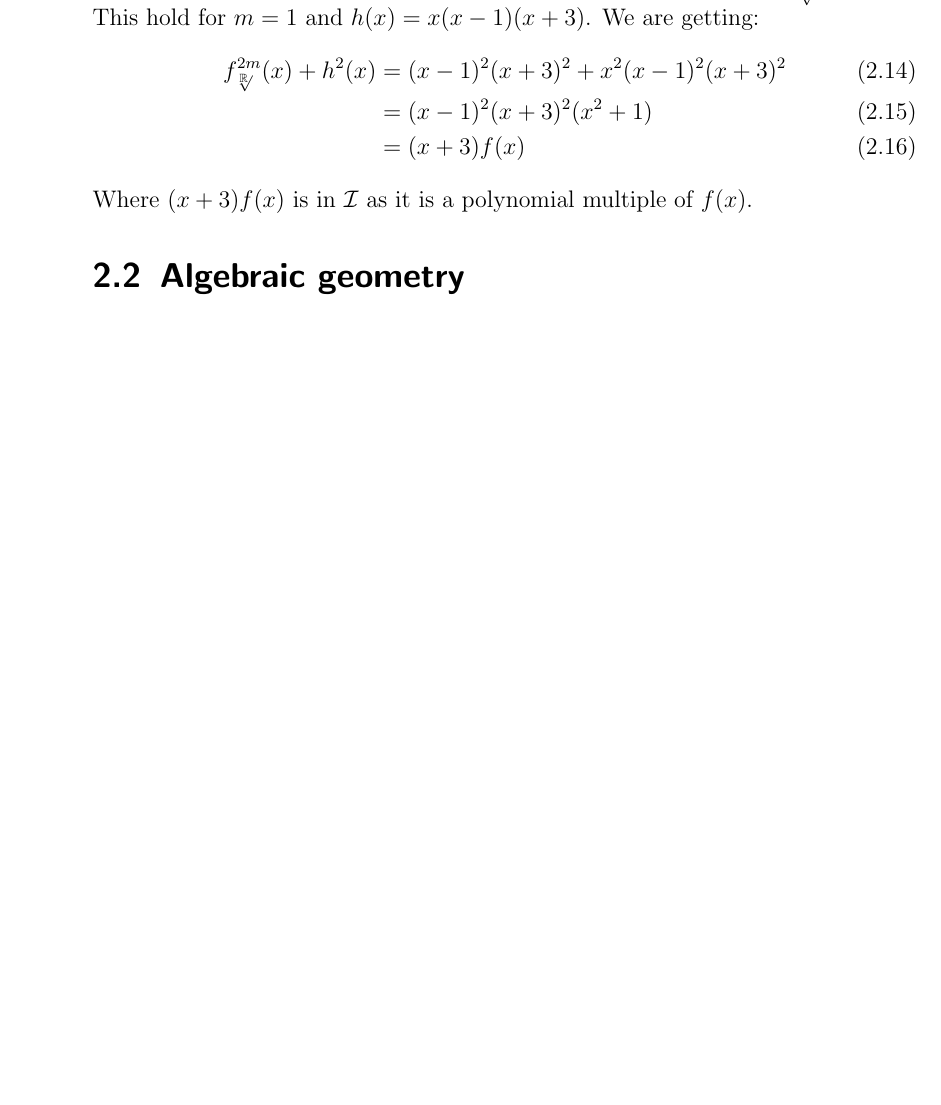
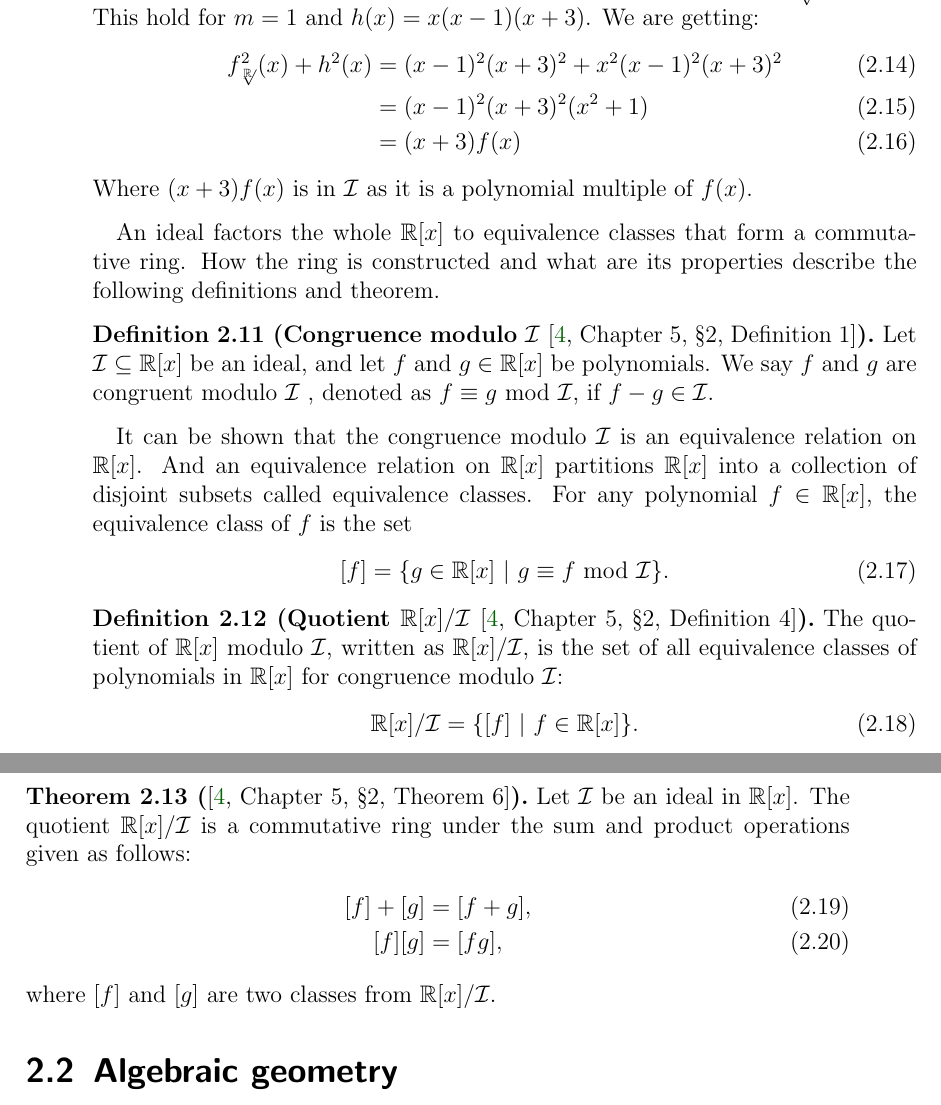
Before and after one commit to PavelTrutman/2024-PhD-Global-Polynomial-Optimization-IK, a LaTeX thesis (thesis.tex, which reads polynomials_preliminaries.tex): part of page 13 of 41 before the commit and two parts of pages 13 and 14 of 42 after it, the two joined at a grey line, cut so that both start at the same text, the shorter picture padded with empty space. Compiled offline with pdfLaTeX.

Commit message:
Definition of quotient ring.

```diff
--- a/polynomials_preliminaries.tex
+++ b/polynomials_preliminaries.tex
@@ -153,10 +153,42 @@ Let us better explain the defined objects and their relations in the following e
   This hold for $m = 1$ and $h(x) = x(x-1)(x+3)$.
   We are getting:
   \begin{align}
-    f_{\sqrt[\R]{}}^{2m}(x) + h^2(x) &= (x-1)^2(x+3)^2 + x^2(x-1)^2(x+3)^2\\
+    f_{\sqrt[\R]{}}^{2}(x) + h^2(x) &= (x-1)^2(x+3)^2 + x^2(x-1)^2(x+3)^2\\
     &= (x-1)^2(x+3)^2(x^2+1)\\
     &= (x+3)f(x)
   \end{align}
   Where $(x+3)f(x)$ is in \Ideal{} as it is a polynomial multiple of $f(x)$.
 
 \end{example}
+
+An ideal factors the whole \Rx{} to equivalence classes that form a commutative ring.
+How the ring is constructed and what are its properties describe the following definitions and theorem.
+
+\begin{definition}[Congruence modulo \Ideal{} {\thecite[Chapter~5, §2, Definition~1]{Cox-Little-Shea2015}}]
+Let $\Ideal \subseteq \Rx$ be an ideal, and let $f$ and $g \in \Rx$ be polynomials.
+We say $f$ and $g$ are congruent modulo \Ideal{} , denoted as $f \equiv g \text{ mod } \Ideal$, if $f - g \in \Ideal$.
+\end{definition}
+
+It can be shown that the congruence modulo \Ideal{} is an equivalence relation on \Rx.
+And an equivalence relation on \Rx{} partitions \Rx{} into a collection of disjoint subsets called equivalence classes.
+For any polynomial $f \in \Rx$, the equivalence class of $f$ is the set
+\begin{align}
+  [f] &= \{g \in \Rx\ |\ g \equiv f \text{ mod } \Ideal\}.
+\end{align}
+
+\begin{definition}[Quotient \RxI{} {\thecite[Chapter~5, §2, Definition~4]{Cox-Little-Shea2015}}]
+  The quotient of \Rx{} modulo \Ideal{}, written as \RxI, is the set of all equivalence classes of polynomials in \Rx{} for congruence modulo \Ideal{}:
+  \begin{align}
+    \RxI &= \{[f]\ |\ f \in \Rx\}.
+  \end{align}
+\end{definition}
+
+\begin{theorem}[{\thecite[Chapter~5, §2, Theorem~6]{Cox-Little-Shea2015}}]
+  Let \Ideal{} be an ideal in \Rx{}.
+  The quotient \RxI{} is a commutative ring under the sum and product operations given as follows:
+  \begin{align}
+    [f] + [g] &= [f+g],\\
+    [f][g] &= [fg],
+  \end{align}
+  where $[f]$ and $[g]$ are two classes from \RxI.
+\end{theorem}
--- a/thesis.tex
+++ b/thesis.tex
@@ -70,6 +70,7 @@
 \newcommand{\Var}{\ensuremath{V}}
 \newcommand{\VarC}{\ensuremath{V_\C}}
 \newcommand{\VarR}{\ensuremath{V_\R}}
+\newcommand{\RxI}{\ensuremath{\Rx / \Ideal}}
 \newcommand{\MM}{\ensuremath{\mathcal{X}}}
 \newcommand{\FFFF}{\ensuremath{F_4}}
 \newcommand{\FFFFF}{\ensuremath{F_5}}
```
